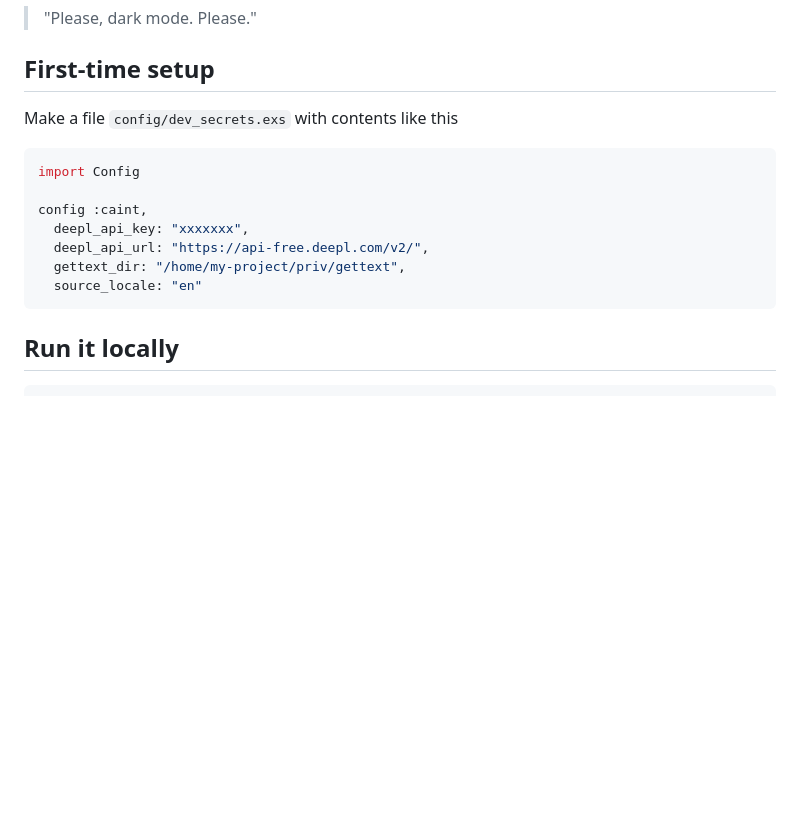
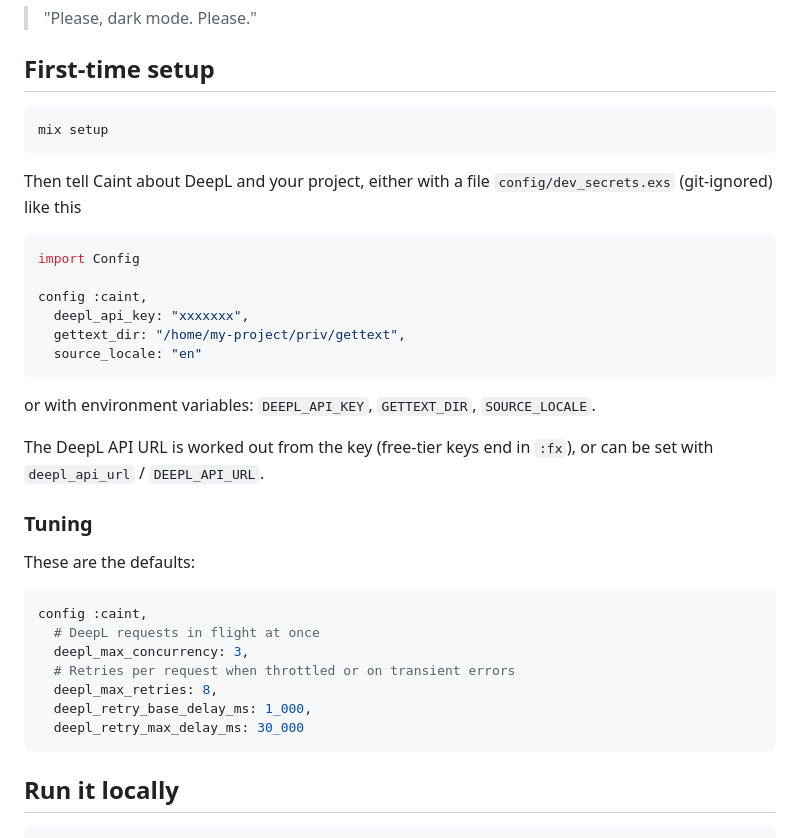
Before and after one commit to peaceful-james/caint, a Markdown page: README.md, the part around one of its changes. Rendered like a GitHub page; blank space fills up the shorter version.

````diff
--- a/README.md
+++ b/README.md
@@ -28,16 +43,38 @@ Auto-translating of PO files for the lazy dev
 
 ## First-time setup
 
-Make a file `config/dev_secrets.exs` with contents like this
+```
+mix setup
+```
+
+Then tell Caint about DeepL and your project, either with a file `config/dev_secrets.exs` (git-ignored) like this
 
 ```elixir
 import Config
 
 config :caint,
   deepl_api_key: "xxxxxxx",
-  deepl_api_url: "https://api-free.deepl.com/v2/",
   gettext_dir: "/home/my-project/priv/gettext",
   source_locale: "en"
+```
+
+or with environment variables: `DEEPL_API_KEY`, `GETTEXT_DIR`, `SOURCE_LOCALE`.
+
+The DeepL API URL is worked out from the key (free-tier keys end in `:fx`), or can be set
+with `deepl_api_url` / `DEEPL_API_URL`.
+
+### Tuning
+
+These are the defaults:
+
+```elixir
+config :caint,
+  # DeepL requests in flight at once
+  deepl_max_concurrency: 3,
+  # Retries per request when throttled or on transient errors
+  deepl_max_retries: 8,
+  deepl_retry_base_delay_ms: 1_000,
+  deepl_retry_max_delay_ms: 30_000
 ```
 
 ## Run it locally
````
Also changed, not shown: other parts of README.md (+15 -0 lines), docs/demo.gif (added).
